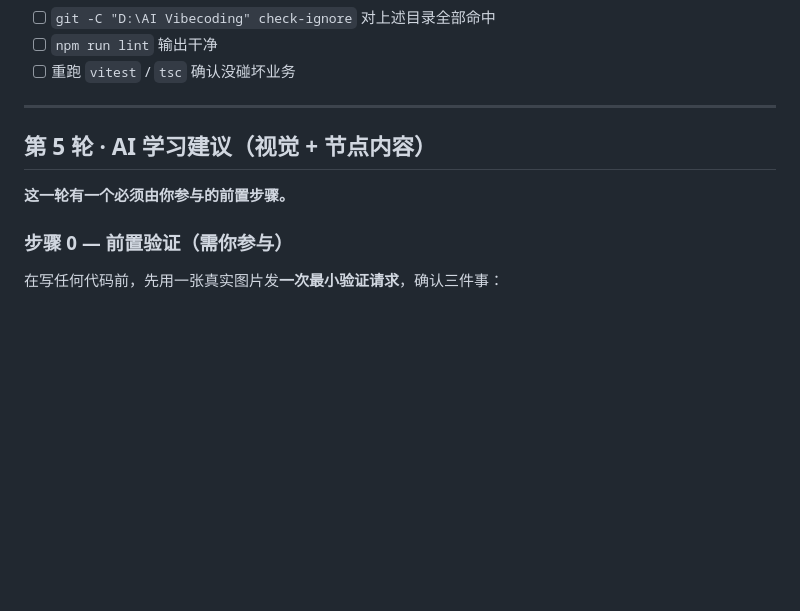
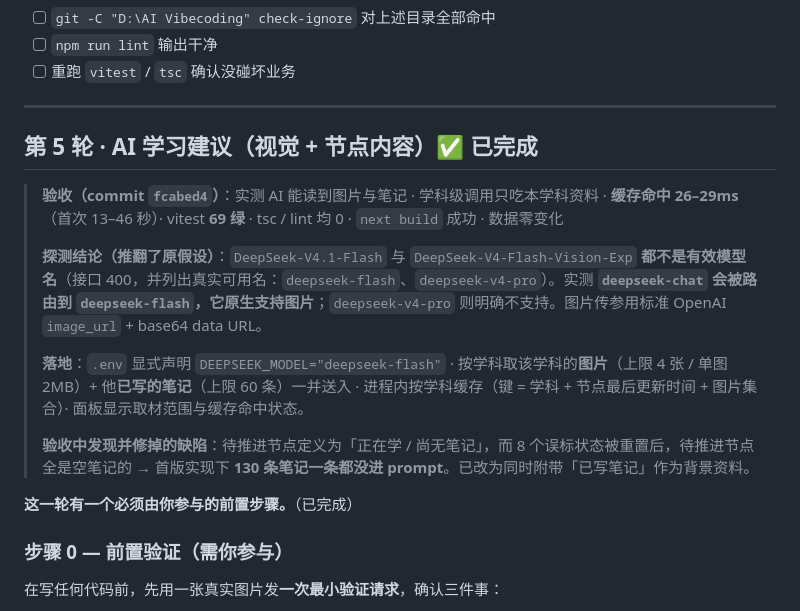
Before and after one commit to CharckLee/Secret, a Markdown page: study_assistant3004/docs/implementation-plan.md, the part around the change. GitHub-like rendering; blank space fills up the shorter version.

Commit message:
docs: mark round 5 complete, all five rounds done

```diff
--- a/study_assistant3004/docs/implementation-plan.md
+++ b/study_assistant3004/docs/implementation-plan.md
@@ -222,9 +222,17 @@
 
 ---
 
-## 第 5 轮 · AI 学习建议（视觉 + 节点内容）
+## 第 5 轮 · AI 学习建议（视觉 + 节点内容）✅ 已完成
 
-**这一轮有一个必须由你参与的前置步骤。**
+> **验收（commit `fcabed4`）**：实测 AI 能读到图片与笔记 · 学科级调用只吃本学科资料 · **缓存命中 26–29ms**（首次 13–46 秒）· vitest **69 绿** · tsc / lint 均 0 · `next build` 成功 · 数据零变化
+>
+> **探测结论（推翻了原假设）**：`DeepSeek-V4.1-Flash` 与 `DeepSeek-V4-Flash-Vision-Exp` **都不是有效模型名**（接口 400，并列出真实可用名：`deepseek-flash`、`deepseek-v4-pro`）。实测 **`deepseek-chat` 会被路由到 `deepseek-flash`，它原生支持图片**；`deepseek-v4-pro` 则明确不支持。图片传参用标准 OpenAI `image_url` + base64 data URL。
+>
+> **落地**：`.env` 显式声明 `DEEPSEEK_MODEL="deepseek-flash"` · 按学科取该学科的**图片**（上限 4 张 / 单图 2MB）+ 他**已写的笔记**（上限 60 条）一并送入 · 进程内按学科缓存（键 = 学科 + 节点最后更新时间 + 图片集合）· 面板显示取材范围与缓存命中状态。
+>
+> **验收中发现并修掉的缺陷**：待推进节点定义为「正在学 / 尚无笔记」，而 8 个误标状态被重置后，待推进节点全是空笔记的 → 首版实现下 **130 条笔记一条都没进 prompt**。已改为同时附带「已写笔记」作为背景资料。
+
+**这一轮有一个必须由你参与的前置步骤。**（已完成）
 
 ### 步骤 0 — 前置验证（需你参与）
 
```
